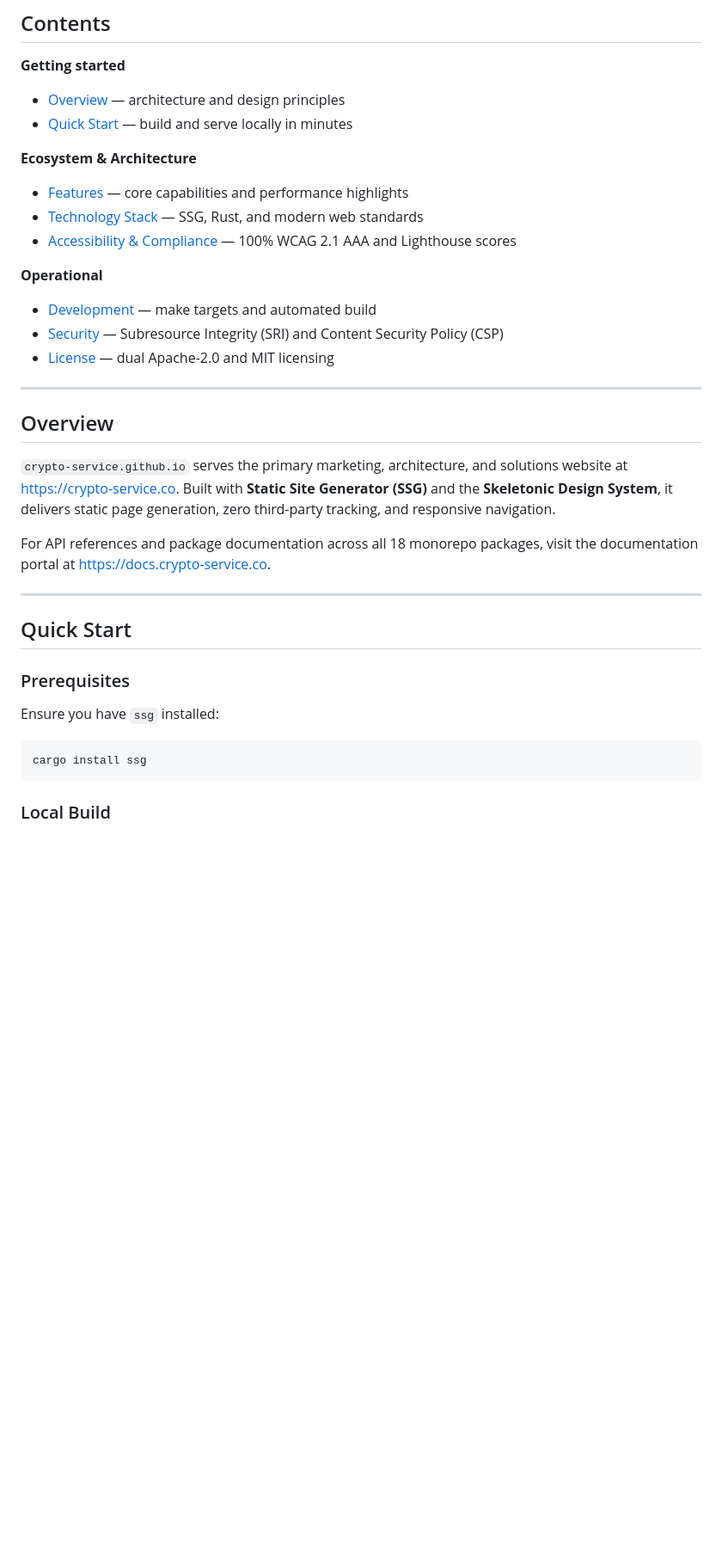
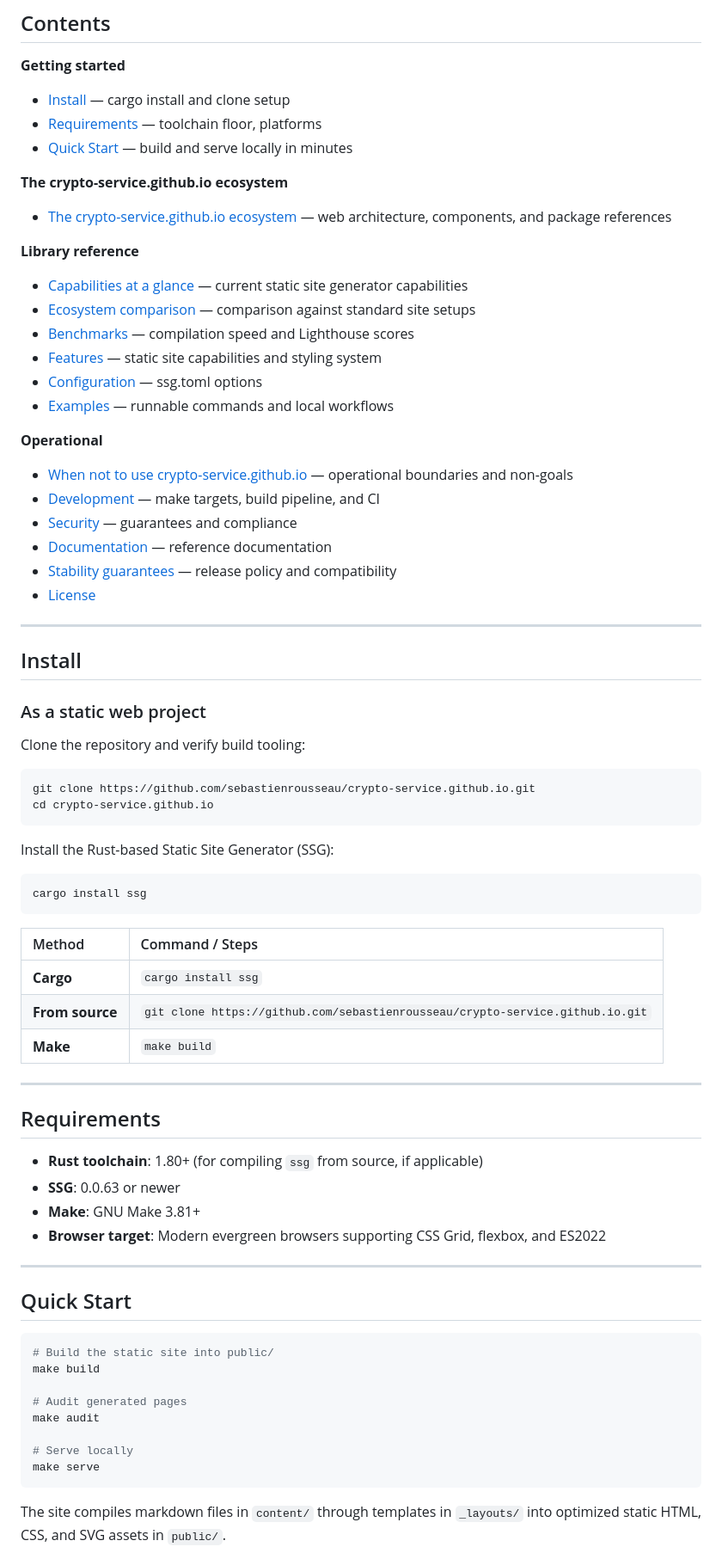
Before and after one commit to sebastienrousseau/crypto-service.github.io, a Markdown page: README.md, the part around one of its changes. Shown at 86% size. Rendered like a GitHub page; blank space fills up the shorter version.

````diff
--- a/README.md
+++ b/README.md
@@ -25,40 +29,80 @@
 
 **Getting started**
 
-- [Overview](#overview) — architecture and design principles
+- [Install](#install) — cargo install and clone setup
+- [Requirements](#requirements) — toolchain floor, platforms
 - [Quick Start](#quick-start) — build and serve locally in minutes
 
-**Ecosystem & Architecture**
+**The crypto-service.github.io ecosystem**
 
-- [Features](#features) — core capabilities and performance highlights
-- [Technology Stack](#technology-stack) — SSG, Rust, and modern web standards
-- [Accessibility & Compliance](#accessibility--compliance) — 100% WCAG 2.1 AAA and Lighthouse scores
+- [The crypto-service.github.io ecosystem](#the-crypto-servicegithubio-ecosystem) — web architecture, components, and package references
+
+**Library reference**
+
+- [Capabilities at a glance](#capabilities-at-a-glance) — current static site generator capabilities
+- [Ecosystem comparison](#ecosystem-comparison) — comparison against standard site setups
+- [Benchmarks](#benchmarks) — compilation speed and Lighthouse scores
+- [Features](#features) — static site capabilities and styling system
+- [Configuration](#configuration) — ssg.toml options
+- [Examples](#examples) — runnable commands and local workflows
 
 **Operational**
 
-- [Development](#development) — make targets and automated build
-- [Security](#security) — Subresource Integrity (SRI) and Content Security Policy (CSP)
-- [License](#license) — dual Apache-2.0 and MIT licensing
+- [When not to use crypto-service.github.io](#when-not-to-use-crypto-servicegithubio) — operational boundaries and non-goals
+- [Development](#development) — make targets, build pipeline, and CI
+- [Security](#security) — guarantees and compliance
+- [Documentation](#documentation) — reference documentation
+- [Stability guarantees](#stability-guarantees) — release policy and compatibility
+- [License](#license)
 
 ---
 
-## Overview
+## Install
 
-`crypto-service.github.io` serves the primary marketing, architecture, and solutions website at [https://crypto-service.co](https://crypto-service.co). Built with **Static Site Generator (SSG)** and the **Skeletonic Design System**, it delivers static page generation, zero third-party tracking, and responsive navigation.
+### As a static web project
 
-For API references and package documentation across all 18 monorepo packages, visit the documentation portal at [https://docs.crypto-service.co](https://docs.crypto-service.co).
+Clone the repository and verify build tooling:
+
+```bash
+git clone https://github.com/sebastienrousseau/crypto-service.github.io.git
+cd crypto-service.github.io
+```
+
+Install the Rust-based Static Site Generator (SSG):
+
+```bash
+cargo install ssg
+```
+
+| Method | Command / Steps |
+| :--- | :--- |
+| **Cargo** | `cargo install ssg` |
+| **From source** | `git clone https://github.com/sebastienrousseau/crypto-service.github.io.git` |
+| **Make** | `make build` |
+
+---
+
+## Requirements
+
+- **Rust toolchain**: 1.80+ (for compiling `ssg` from source, if applicable)
+- **SSG**: 0.0.63 or newer
+- **Make**: GNU Make 3.81+
+- **Browser target**: Modern evergreen browsers supporting CSS Grid, flexbox, and ES2022
 
 ---
 
 ## Quick Start
 
-### Prerequisites
+```bash
+# Build the static site into public/
+make build
 
-Ensure you have `ssg` installed:
+# Audit generated pages
+make audit
 
-```bash
-cargo install ssg
+# Serve locally
+make serve
 ```
 
-### Local Build
+The site compiles markdown files in `content/` through templates in `_layouts/` into optimized static HTML, CSS, and SVG assets in `public/`.
 
````
Also changed, not shown: other parts of README.md (+128 -20 lines).
